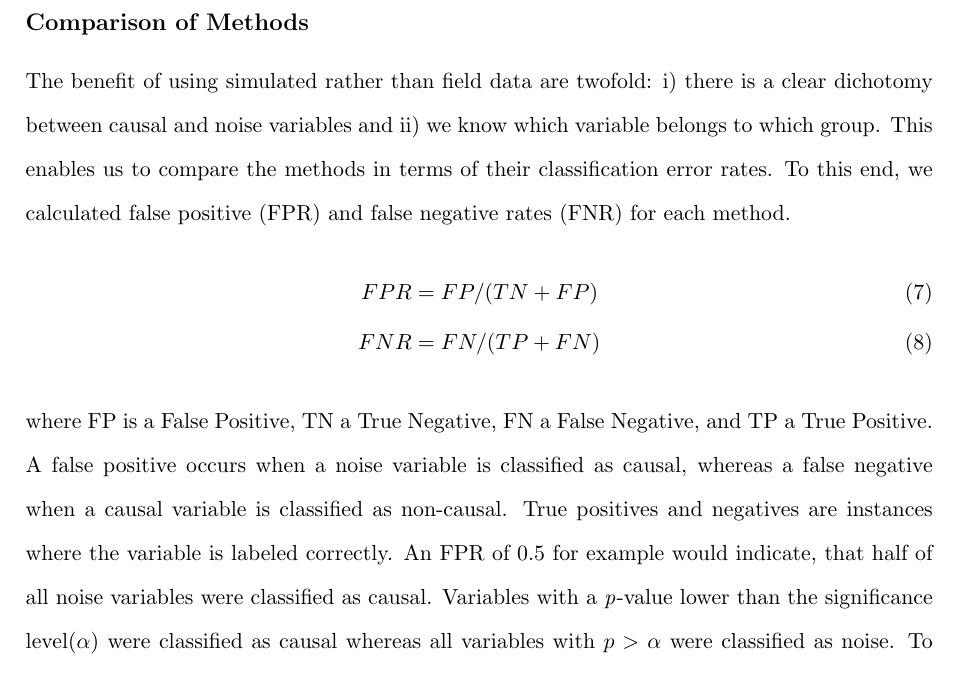
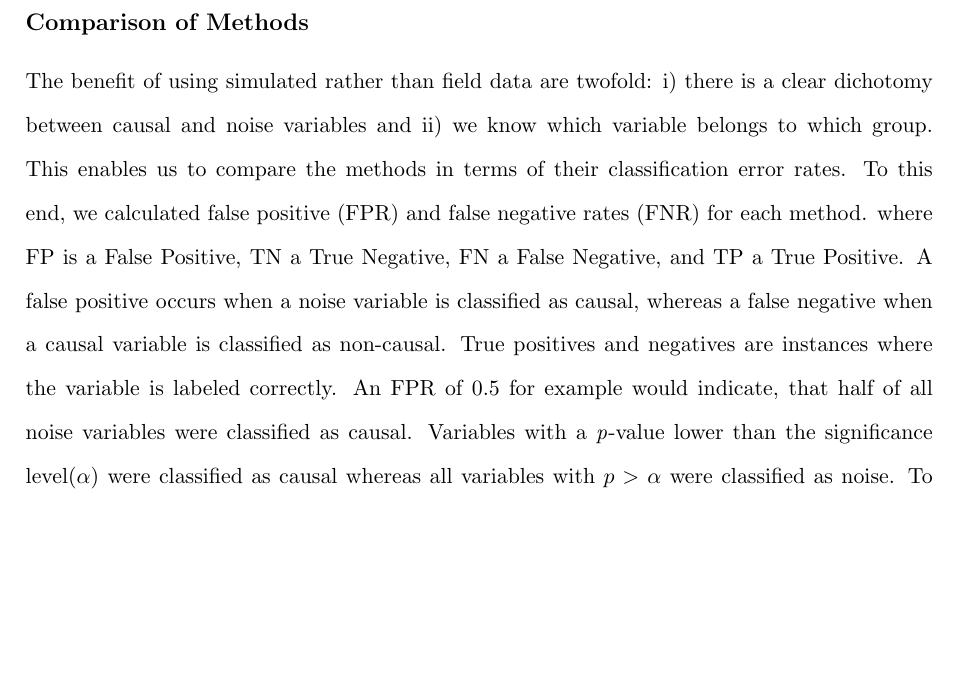
Before and after one commit to JonJup/Should-ecologists-prefer-model-over-distance-based-multivariate-methods, a LaTeX paper (manuscript/MainDocument.tex): part of page 11 of 19, cut so that both start at the same text, the shorter picture padded with empty space. Compiled offline with pdfLaTeX.

Commit message:
Update on Overleaf.

```diff
--- a/manuscript/MainDocument.tex
+++ b/manuscript/MainDocument.tex
@@ -5,7 +5,7 @@
 %%% ---------------- %%%
     \usepackage{graphicx}
     \usepackage[utf8]{inputenc}
-    \usepackage{amsmath}  % for the align environment
+    %\usepackage{amsmath}  % for the align environment
  %   \usepackage{authblk}
  %   \usepackage[space]{grffile}
  %   \usepackage{latexsym}
@@ -516,10 +516,10 @@
         %
         To this end, we calculated false positive (FPR) and false negative rates (FNR) for each method.
         %
-        \begin{align}
-          FPR &= FP /(TN + FP) \\
-          FNR &=  FN / (TP + FN)
-        \end{align}
+        % \begin{align}
+        %   FPR &= FP /(TN + FP) \\
+        %   FNR &=  FN / (TP + FN)
+        % \end{align}
         where FP is a False Positive, TN a True Negative, FN a False Negative, and TP a True Positive.
         %
         A false positive occurs when a noise variable is classified as causal, whereas a false negative when a causal variable is classified as non-causal.
```
